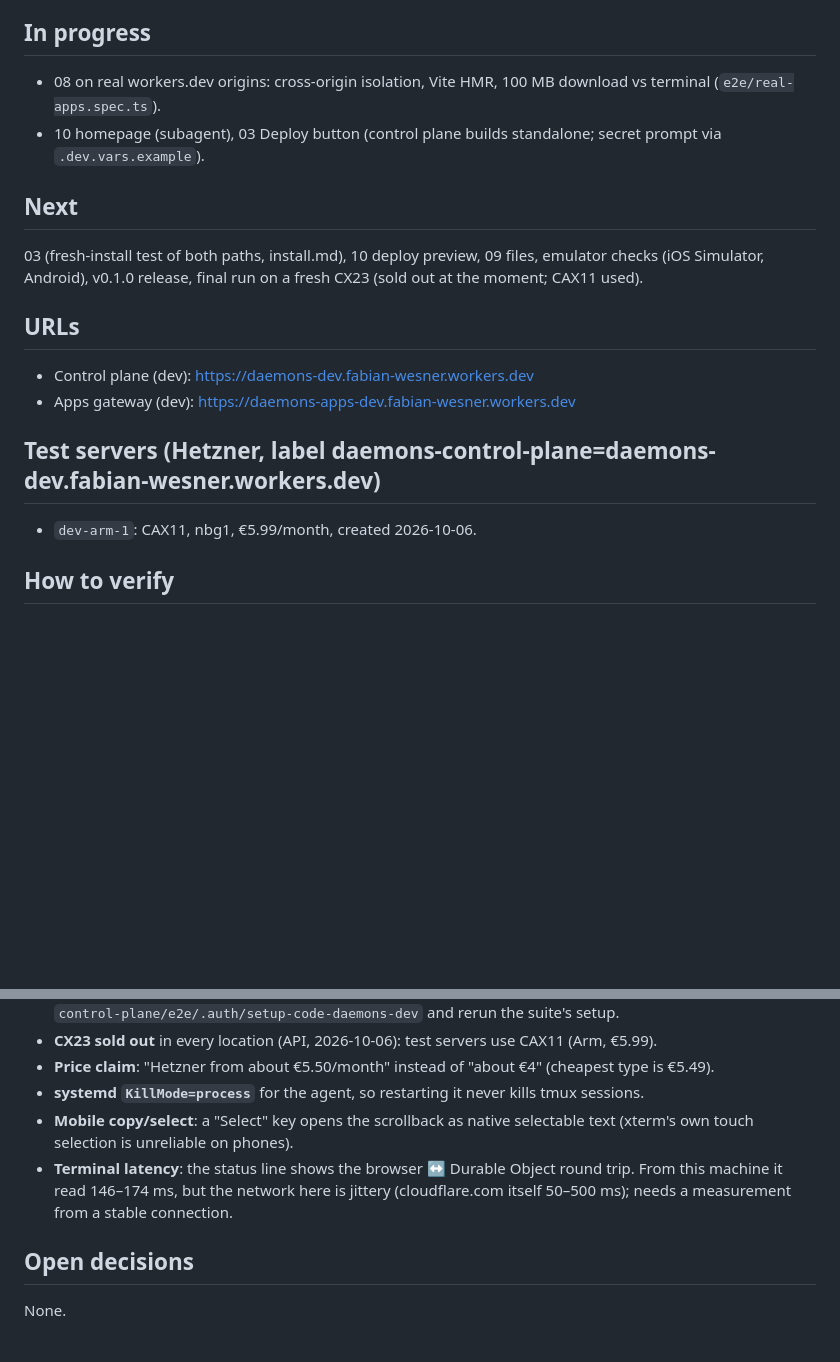
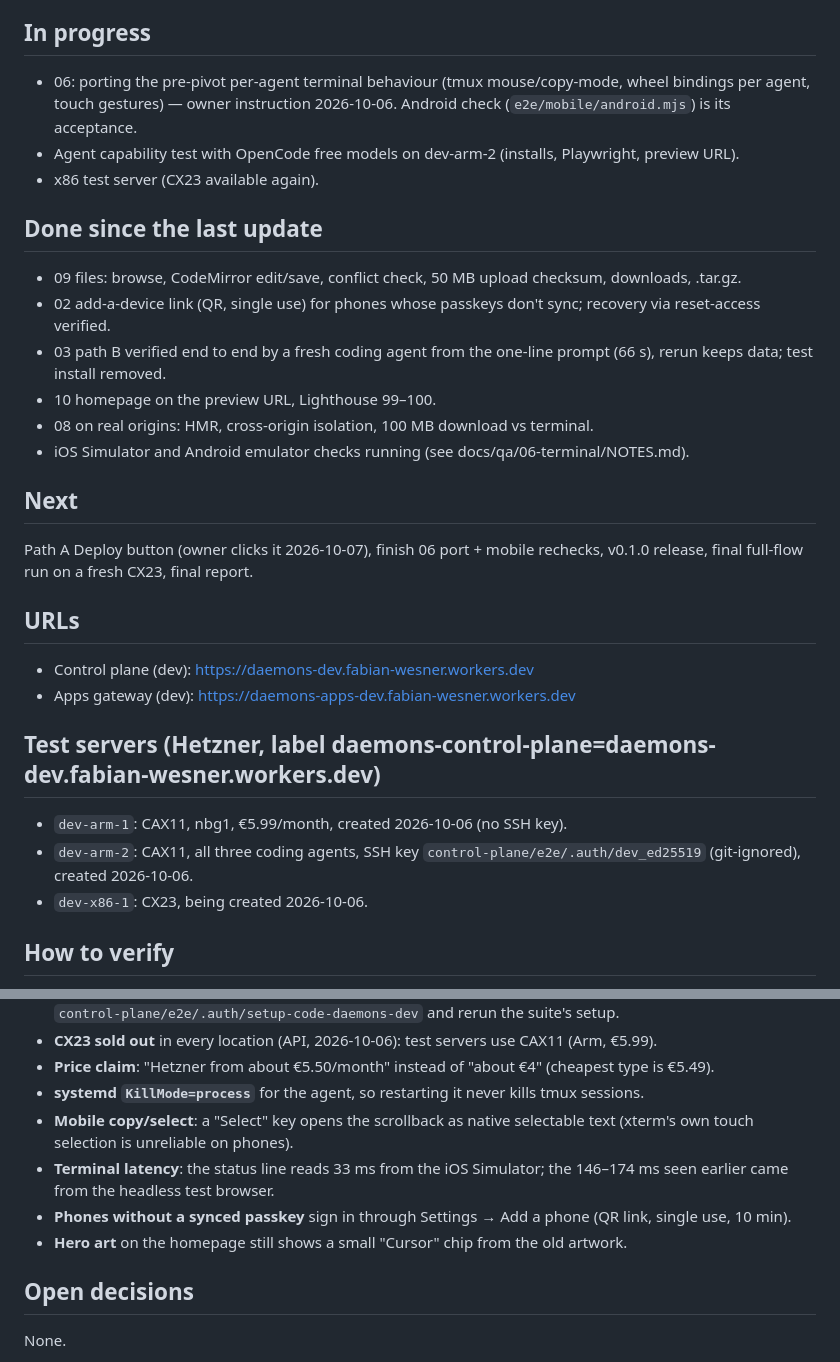
Before and after one commit to tecsteps/daemons-run, a Markdown page: specs/STATUS.md, 2 parts joined by grey strips. Rendered like a GitHub page; blank space fills up the shorter version.

Commit message:
Status update
Co-Authored-By: Claude Opus 5.5 <noreply@anthropic.com>
Claude-Session: https://claude.ai/code/session_01Pq9KzAADqaMjRU8G7iuEHa

```diff
--- a/specs/STATUS.md
+++ b/specs/STATUS.md
@@ -15,12 +15,22 @@ Where the build stands, so work can resume after a context reset.
 
 ## In progress
 
-- 08 on real workers.dev origins: cross-origin isolation, Vite HMR, 100 MB download vs terminal (`e2e/real-apps.spec.ts`).
-- 10 homepage (subagent), 03 Deploy button (control plane builds standalone; secret prompt via `.dev.vars.example`).
+- 06: porting the pre-pivot per-agent terminal behaviour (tmux mouse/copy-mode, wheel bindings per agent, touch gestures) — owner instruction 2026-10-06. Android check (`e2e/mobile/android.mjs`) is its acceptance.
+- Agent capability test with OpenCode free models on dev-arm-2 (installs, Playwright, preview URL).
+- x86 test server (CX23 available again).
+
+## Done since the last update
+
+- 09 files: browse, CodeMirror edit/save, conflict check, 50 MB upload checksum, downloads, .tar.gz.
+- 02 add-a-device link (QR, single use) for phones whose passkeys don't sync; recovery via reset-access verified.
+- 03 path B verified end to end by a fresh coding agent from the one-line prompt (66 s), rerun keeps data; test install removed.
+- 10 homepage on the preview URL, Lighthouse 99–100.
+- 08 on real origins: HMR, cross-origin isolation, 100 MB download vs terminal.
+- iOS Simulator and Android emulator checks running (see docs/qa/06-terminal/NOTES.md).
 
 ## Next
 
-03 (fresh-install test of both paths, install.md), 10 deploy preview, 09 files, emulator checks (iOS Simulator, Android), v0.1.0 release, final run on a fresh CX23 (sold out at the moment; CAX11 used).
+Path A Deploy button (owner clicks it 2026-10-07), finish 06 port + mobile rechecks, v0.1.0 release, final full-flow run on a fresh CX23, final report.
 
 ## URLs
 
@@ -29,7 +39,9 @@ Where the build stands, so work can resume after a context reset.
 
 ## Test servers (Hetzner, label daemons-control-plane=daemons-dev.fabian-wesner.workers.dev)
 
-- `dev-arm-1`: CAX11, nbg1, €5.99/month, created 2026-10-06.
+- `dev-arm-1`: CAX11, nbg1, €5.99/month, created 2026-10-06 (no SSH key).
+- `dev-arm-2`: CAX11, all three coding agents, SSH key `control-plane/e2e/.auth/dev_ed25519` (git-ignored), created 2026-10-06.
+- `dev-x86-1`: CX23, being created 2026-10-06.
 
 ## How to verify
 
@@ -46,7 +58,9 @@ Where the build stands, so work can resume after a context reset.
 - **Price claim**: "Hetzner from about €5.50/month" instead of "about €4" (cheapest type is €5.49).
 - **systemd `KillMode=process`** for the agent, so restarting it never kills tmux sessions.
 - **Mobile copy/select**: a "Select" key opens the scrollback as native selectable text (xterm's own touch selection is unreliable on phones).
-- **Terminal latency**: the status line shows the browser ↔ Durable Object round trip. From this machine it read 146–174 ms, but the network here is jittery (cloudflare.com itself 50–500 ms); needs a measurement from a stable connection.
+- **Terminal latency**: the status line reads 33 ms from the iOS Simulator; the 146–174 ms seen earlier came from the headless test browser.
+- **Phones without a synced passkey** sign in through Settings → Add a phone (QR link, single use, 10 min).
+- **Hero art** on the homepage still shows a small "Cursor" chip from the old artwork.
 
 ## Open decisions
 
```
